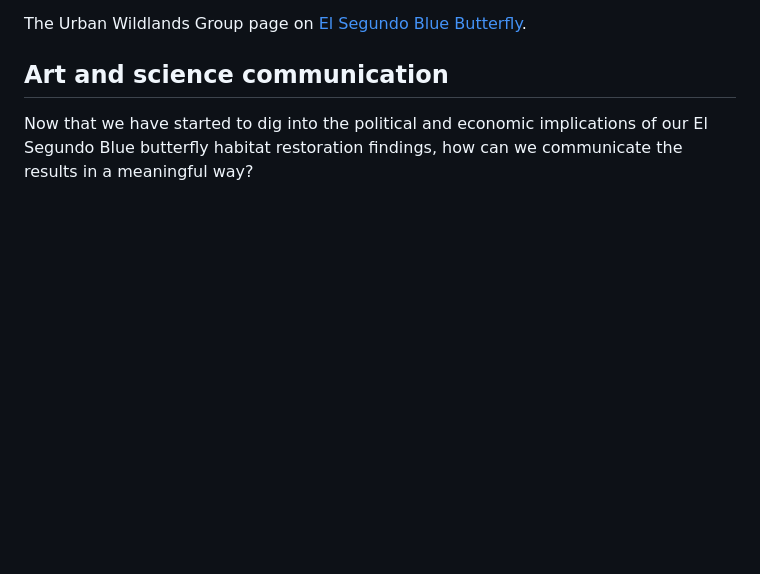
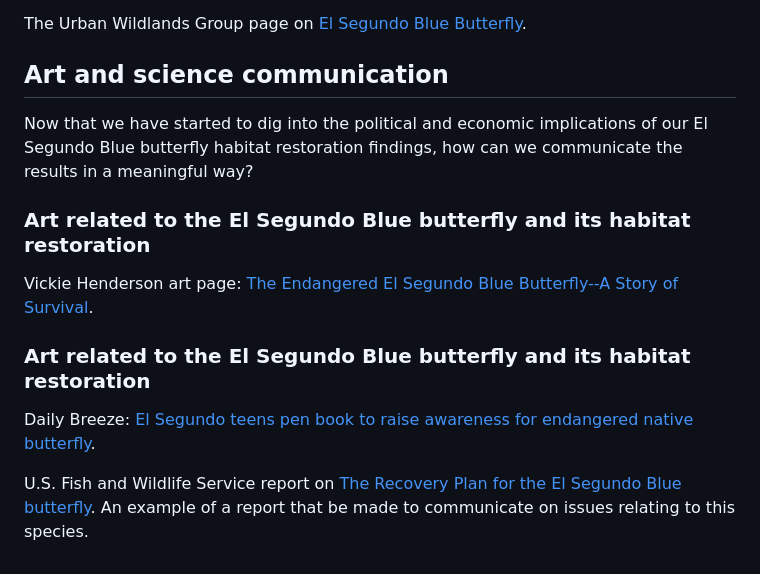
Before and after one commit to levisimons/WLAC, a Markdown page: Case_studies/El_Segundo/README.md, the part around the change. Rendered like a GitHub page; blank space fills up the shorter version.

```diff
--- a/Case_studies/El_Segundo/README.md
+++ b/Case_studies/El_Segundo/README.md
@@ -86,3 +86,13 @@ The Urban Wildlands Group page on [El Segundo Blue Butterfly](https://www.urbanw
 ## Art and science communication
 
 Now that we have started to dig into the political and economic implications of our El Segundo Blue butterfly habitat restoration findings, how can we communicate the results in a meaningful way?
+
+### Art related to the El Segundo Blue butterfly and its habitat restoration
+
+Vickie Henderson art page: [The Endangered El Segundo Blue Butterfly--A Story of Survival](https://vickiehenderson.blogspot.com/2010/12/endangered-el-segundo-blue2.html).
+
+### Art related to the El Segundo Blue butterfly and its habitat restoration
+
+Daily Breeze: [El Segundo teens pen book to raise awareness for endangered native butterfly](https://www.dailybreeze.com/2026/01/07/el-segundo-teens-pen-book-to-raise-awareness-for-endangered-native-butterfly/).
+
+U.S. Fish and Wildlife Service report on [The Recovery Plan for the El Segundo Blue butterfly](https://cms.santamonicabay.org/wp-content/uploads/2016/11/Recovery-Plan-for-the-El-Segundo-Blue-Butterfly.-USFWS.pdf). An example of a report that be made to communicate on issues relating to this species.
```
